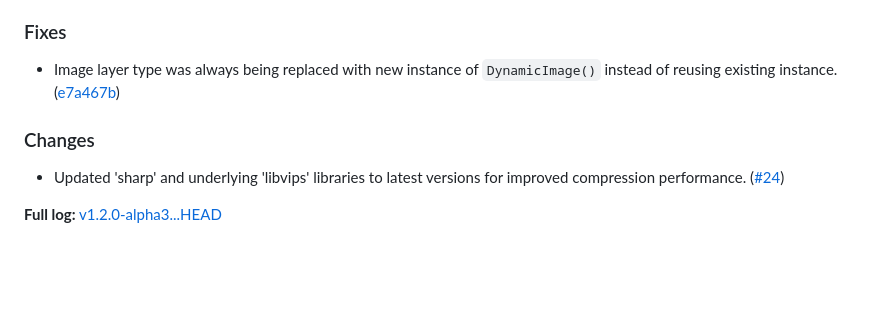
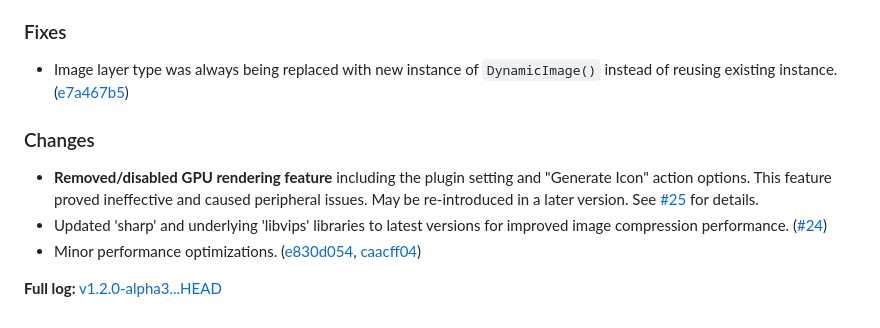
Before and after one commit to spdermn02/TouchPortal-Dynamic-Icons, a Markdown page: CHANGELOG.md, the part around the change. Drawn GitHub-style; blank space fills up the shorter version.

Commit message:
Update CHANGELOG.

```diff
--- a/CHANGELOG.md
+++ b/CHANGELOG.md
@@ -120,9 +120,11 @@
 - Plugin now logs all messages to its own file on all platforms, independent of Touch Portal's own log. Log file is located in plugin's installation folder. Logging settings can be adjusted using a configuration file. By default log files are rotated at 5MB maximum size and up to 4 old log files are kept. ([#23](https://github.com/spdermn02/TouchPortal-Dynamic-Icons/pull/23))
 
 ### Fixes
-- Image layer type was always being replaced with new instance of `DynamicImage()` instead of reusing existing instance. ([e7a467b](https://github.com/spdermn02/TouchPortal-Dynamic-Icons/commit/e7a467b55464e098435ba4cfdaa327c8cc3738d8))
+- Image layer type was always being replaced with new instance of `DynamicImage()` instead of reusing existing instance. ([e7a467b5](https://github.com/spdermn02/TouchPortal-Dynamic-Icons/commit/e7a467b55464e098435ba4cfdaa327c8cc3738d8))
 
 ### Changes
-- Updated 'sharp' and underlying 'libvips' libraries to latest versions for improved compression performance. ([#24](https://github.com/spdermn02/TouchPortal-Dynamic-Icons/pull/24))
+- **Removed/disabled GPU rendering feature** including the plugin setting and "Generate Icon" action options. This feature proved ineffective and caused peripheral issues. May be re-introduced in a later version. See [#25](https://github.com/spdermn02/TouchPortal-Dynamic-Icons/pull/25) for details.
+- Updated 'sharp' and underlying 'libvips' libraries to latest versions for improved image compression performance. ([#24](https://github.com/spdermn02/TouchPortal-Dynamic-Icons/pull/24))
+- Minor performance optimizations. ([e830d054](https://github.com/spdermn02/TouchPortal-Dynamic-Icons/commit/e830d0543eefdc2deee2678507fb87865f7080ee), [caacff04](https://github.com/spdermn02/TouchPortal-Dynamic-Icons/commit/caacff0492c7f662b4cc28838a4e2c0f3f8e87ef))
 
 **Full log:** [v1.2.0-alpha3...HEAD](https://github.com/spdermn02/TouchPortal-Dynamic-Icons/compare/v1.2.0-alpha3...HEAD)
```
